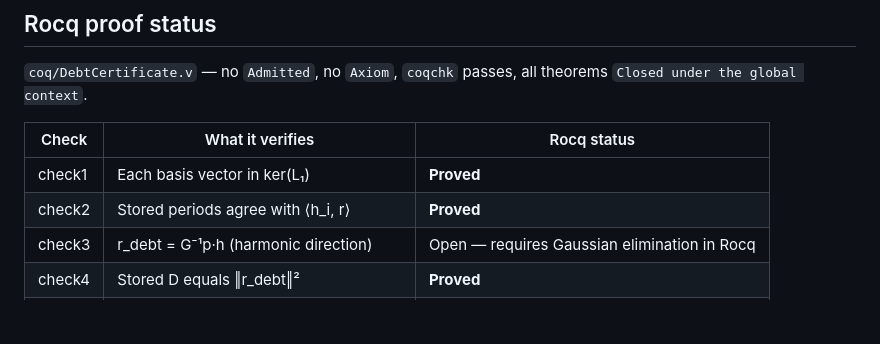
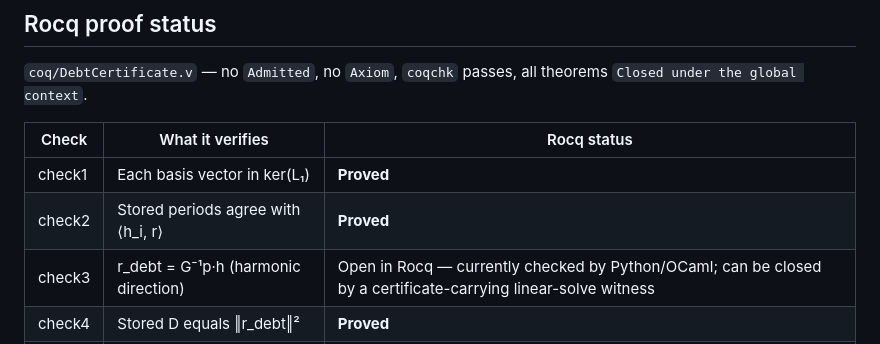
Before and after one commit to dhwcmoore/cycledebt, a Markdown page: README.md, the part around the change. GitHub-like rendering; blank space fills up the shorter version.

Commit message:
Reword check3 status in README

```diff
--- a/README.md
+++ b/README.md
@@ -147,7 +147,7 @@ all theorems `Closed under the global context`.
 |---|---|---|
 | check1 | Each basis vector in ker(L₁) | **Proved** |
 | check2 | Stored periods agree with ⟨h_i, r⟩ | **Proved** |
-| check3 | r\_debt = G⁻¹p·h (harmonic direction) | Open — requires Gaussian elimination in Rocq |
+| check3 | r\_debt = G⁻¹p·h (harmonic direction) | Open in Rocq — currently checked by Python/OCaml; can be closed by a certificate-carrying linear-solve witness |
 | check4 | Stored D equals ‖r\_debt‖² | **Proved** |
 | check5 | Cocycle flag agrees with D₁r = 0 | **Proved** |
 | check6 | Verdict consistent with D and is\_cocycle | **Proved** |
```
